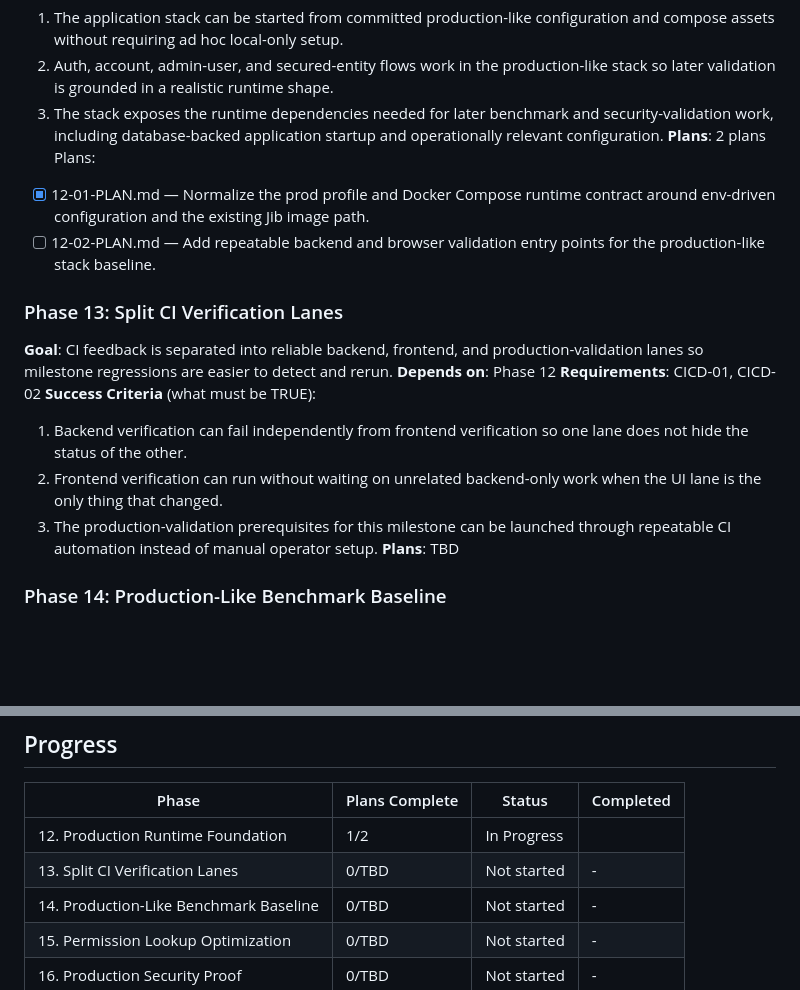
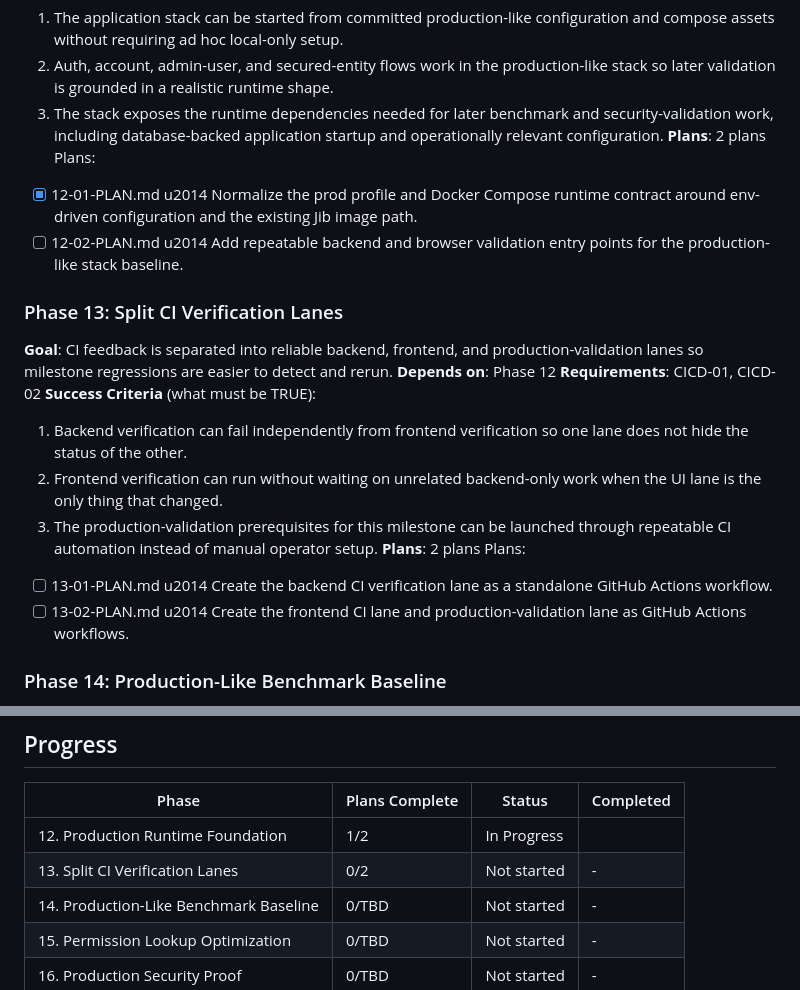
Before and after one commit to kl3inIT/jhipster-sec, a Markdown page: .planning/ROADMAP.md, 2 parts joined by grey strips. Rendered like a GitHub page; blank space fills up the shorter version.

Commit message:
docs(13): create phase plan

```diff
--- a/.planning/ROADMAP.md
+++ b/.planning/ROADMAP.md
@@ -42,8 +42,8 @@ This roadmap starts v1.2 by making the production-like runtime reproducible, the
   3. The stack exposes the runtime dependencies needed for later benchmark and security-validation work, including database-backed application startup and operationally relevant configuration.
 **Plans**: 2 plans
 Plans:
-- [x] 12-01-PLAN.md — Normalize the prod profile and Docker Compose runtime contract around env-driven configuration and the existing Jib image path.
-- [ ] 12-02-PLAN.md — Add repeatable backend and browser validation entry points for the production-like stack baseline.
+- [x] 12-01-PLAN.md u2014 Normalize the prod profile and Docker Compose runtime contract around env-driven configuration and the existing Jib image path.
+- [ ] 12-02-PLAN.md u2014 Add repeatable backend and browser validation entry points for the production-like stack baseline.
 
 ### Phase 13: Split CI Verification Lanes
 **Goal**: CI feedback is separated into reliable backend, frontend, and production-validation lanes so milestone regressions are easier to detect and rerun.
@@ -53,7 +53,10 @@ Plans:
   1. Backend verification can fail independently from frontend verification so one lane does not hide the status of the other.
   2. Frontend verification can run without waiting on unrelated backend-only work when the UI lane is the only thing that changed.
   3. The production-validation prerequisites for this milestone can be launched through repeatable CI automation instead of manual operator setup.
-**Plans**: TBD
+**Plans**: 2 plans
+Plans:
+- [ ] 13-01-PLAN.md u2014 Create the backend CI verification lane as a standalone GitHub Actions workflow.
+- [ ] 13-02-PLAN.md u2014 Create the frontend CI lane and production-validation lane as GitHub Actions workflows.
 
 ### Phase 14: Production-Like Benchmark Baseline
 **Goal**: The project has a trusted production-like benchmark and validation baseline with realistic data volume, multiple secured tables, and concurrency evidence before optimization decisions are made.
@@ -89,9 +92,9 @@ Plans:
 ## Progress
 
 | Phase | Plans Complete | Status | Completed |
-|-------|----------------|--------|-----------|
+|-------|----------------|--------|----------|
 | 12. Production Runtime Foundation | 1/2 | In Progress|  |
-| 13. Split CI Verification Lanes | 0/TBD | Not started | - |
+| 13. Split CI Verification Lanes | 0/2 | Not started | - |
 | 14. Production-Like Benchmark Baseline | 0/TBD | Not started | - |
 | 15. Permission Lookup Optimization | 0/TBD | Not started | - |
 | 16. Production Security Proof | 0/TBD | Not started | - |
```
Also changed, not shown: 2 other files.
